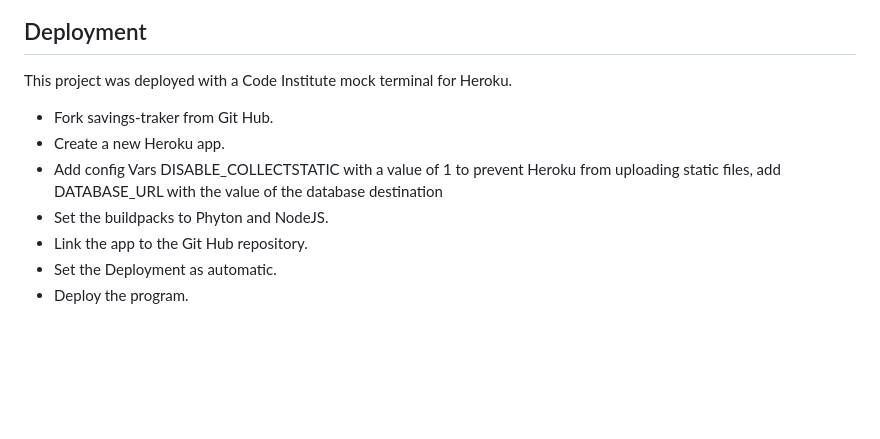
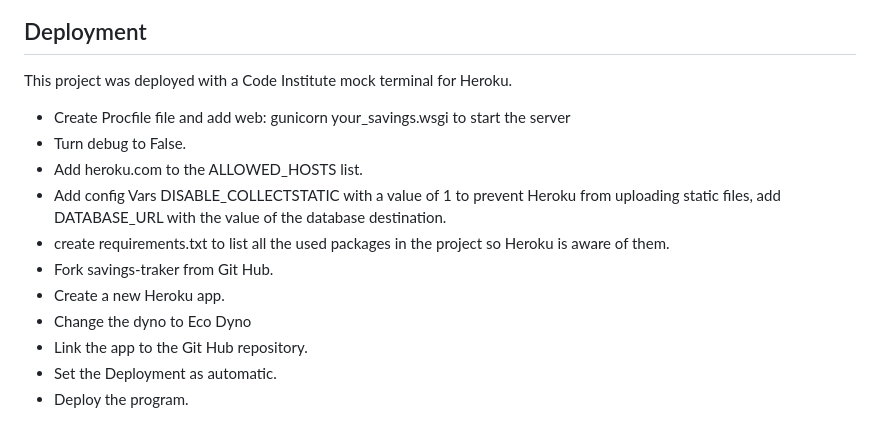
Before and after one commit to Luisg882/savings-tracker, a Markdown page: README.md, the part around the change. Drawn GitHub-style; blank space fills up the shorter version.

Commit message:
Add more Deployment steps

```diff
--- a/README.md
+++ b/README.md
@@ -288,10 +288,14 @@ For project purposes, the functionality for adding and taking funds from nominat
 
 ## Deployment
   This project was deployed with a Code Institute mock terminal for Heroku.
+   - Create Procfile file and add web: gunicorn your_savings.wsgi to start the server
+   - Turn debug to False.
+   - Add heroku.com to the ALLOWED_HOSTS list.
+   - Add config Vars DISABLE_COLLECTSTATIC with a value of 1 to prevent Heroku from uploading static files, add DATABASE_URL with the value of the database destination.
+   - create requirements.txt to list all the used packages in the project so Heroku is aware of them.
    - Fork savings-traker from Git Hub.
    - Create a new Heroku app.
-   - Add config Vars DISABLE_COLLECTSTATIC with a value of 1 to prevent Heroku from uploading static files, add DATABASE_URL with the value of the database destination
-   - Set the buildpacks to Phyton and NodeJS.
+   - Change the dyno to Eco Dyno
    - Link the app to the Git Hub repository.
    - Set the Deployment as automatic.
    - Deploy the program.
```
